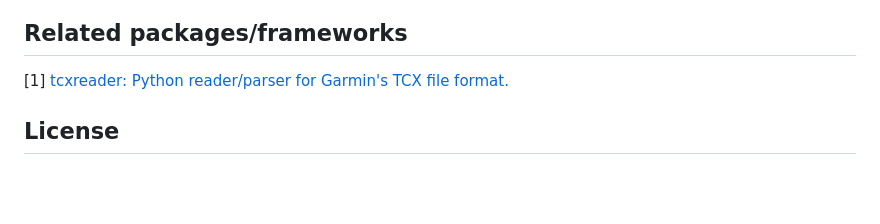
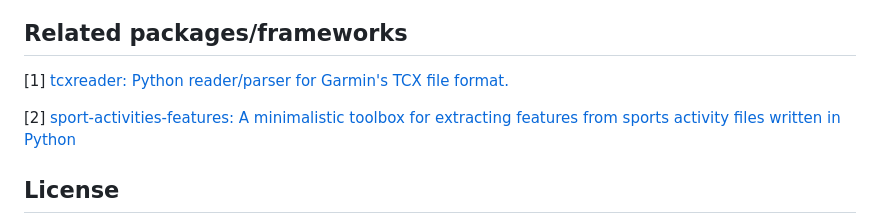
Before and after one commit to firefly-cpp/TCXReader.jl, a Markdown page: README.md, the part around the change. GitHub-like rendering; blank space fills up the shorter version.

Commit message:
add SAF to related frameworks

```diff
--- a/README.md
+++ b/README.md
@@ -85,6 +85,8 @@ Datasets available and used in the examples on the following links: [DATASET1](h
 
 [1] [tcxreader: Python reader/parser for Garmin's TCX file format.](https://github.com/alenrajsp/tcxreader)
 
+[2] [sport-activities-features: A minimalistic toolbox for extracting features from sports activity files written in Python](https://github.com/firefly-cpp/sport-activities-features)
+
 ## License
 
 This package is distributed under the MIT License. This license can be found online at <http://www.opensource.org/licenses/MIT>.
```
